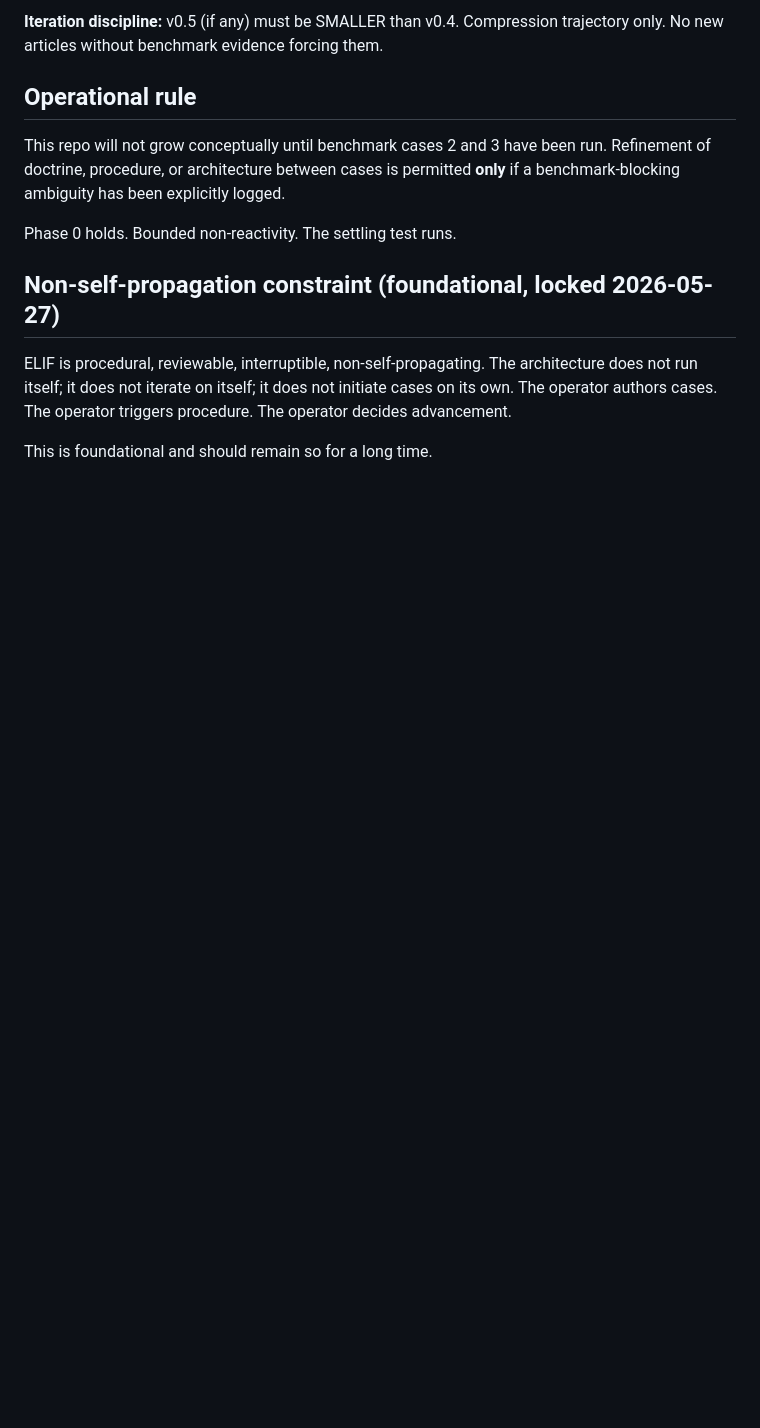
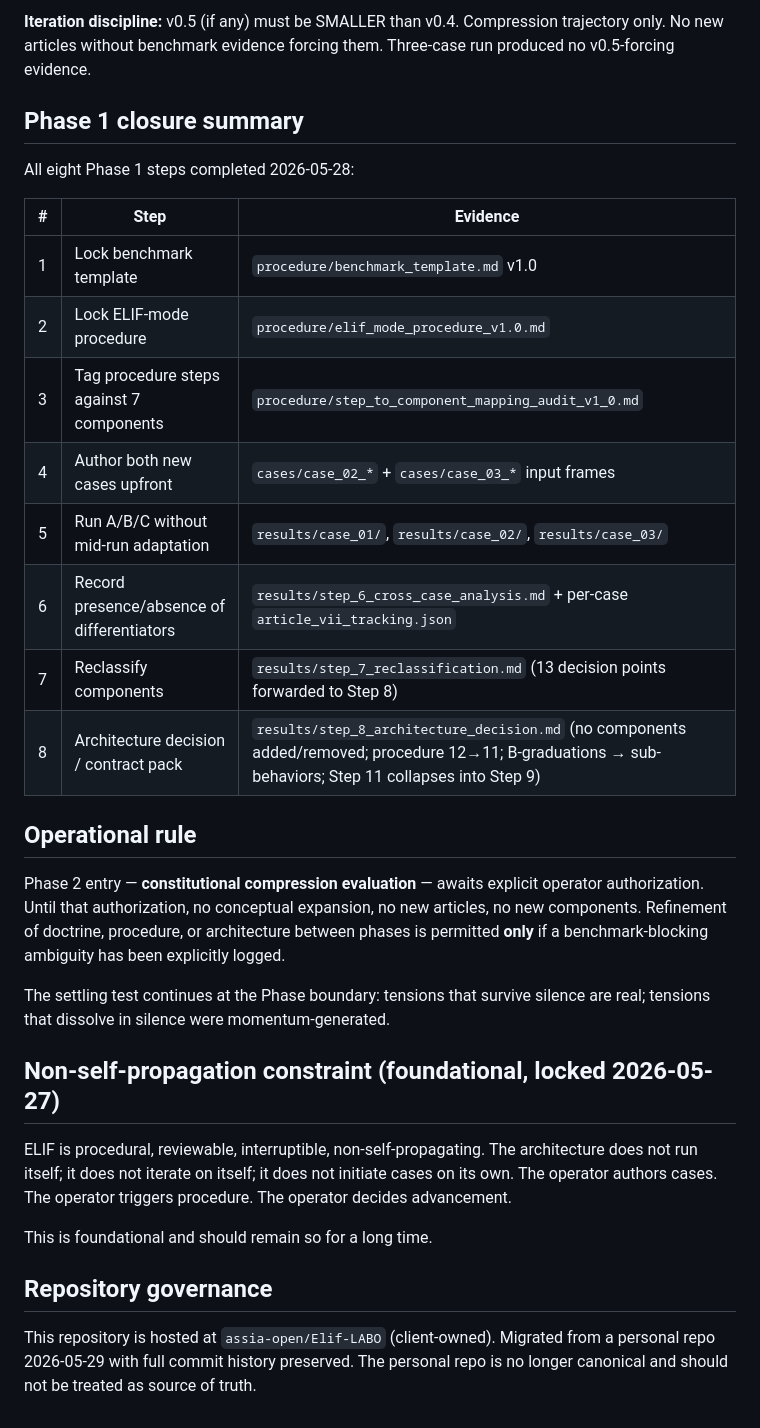
Before and after one commit to rabahdj2002/Elif-LABO, a Markdown page: README.md, the part around one of its changes. GitHub-like rendering; blank space fills up the shorter version.

```diff
--- a/README.md
+++ b/README.md
@@ -60,14 +65,33 @@ Experimental corrigible laboratory for **ELIF** — the corrigible discovery and
 
-**Iteration discipline:** v0.5 (if any) must be SMALLER than v0.4. Compression trajectory only. No new articles without benchmark evidence forcing them.
+**Iteration discipline:** v0.5 (if any) must be SMALLER than v0.4. Compression trajectory only. No new articles without benchmark evidence forcing them. Three-case run produced no v0.5-forcing evidence.
+
+## Phase 1 closure summary
+
+All eight Phase 1 steps completed 2026-05-28:
+
+| # | Step | Evidence |
+|---|---|---|
+| 1 | Lock benchmark template | `procedure/benchmark_template.md` v1.0 |
+| 2 | Lock ELIF-mode procedure | `procedure/elif_mode_procedure_v1.0.md` |
+| 3 | Tag procedure steps against 7 components | `procedure/step_to_component_mapping_audit_v1_0.md` |
+| 4 | Author both new cases upfront | `cases/case_02_*` + `cases/case_03_*` input frames |
+| 5 | Run A/B/C without mid-run adaptation | `results/case_01/`, `results/case_02/`, `results/case_03/` |
+| 6 | Record presence/absence of differentiators | `results/step_6_cross_case_analysis.md` + per-case `article_vii_tracking.json` |
+| 7 | Reclassify components | `results/step_7_reclassification.md` (13 decision points forwarded to Step 8) |
+| 8 | Architecture decision / contract pack | `results/step_8_architecture_decision.md` (no components added/removed; procedure 12→11; B-graduations → sub-behaviors; Step 11 collapses into Step 9) |
 
 ## Operational rule
 
-This repo will not grow conceptually until benchmark cases 2 and 3 have been run. Refinement of doctrine, procedure, or architecture between cases is permitted **only** if a benchmark-blocking ambiguity has been explicitly logged.
+Phase 2 entry — **constitutional compression evaluation** — awaits explicit operator authorization. Until that authorization, no conceptual expansion, no new articles, no new components. Refinement of doctrine, procedure, or architecture between phases is permitted **only** if a benchmark-blocking ambiguity has been explicitly logged.
 
-Phase 0 holds. Bounded non-reactivity. The settling test runs.
+The settling test continues at the Phase boundary: tensions that survive silence are real; tensions that dissolve in silence were momentum-generated.
 
 ## Non-self-propagation constraint (foundational, locked 2026-05-27)
 
 ELIF is procedural, reviewable, interruptible, non-self-propagating. The architecture does not run itself; it does not iterate on itself; it does not initiate cases on its own. The operator authors cases. The operator triggers procedure. The operator decides advancement.
 
 This is foundational and should remain so for a long time.
+
+## Repository governance
+
+This repository is hosted at `assia-open/Elif-LABO` (client-owned). Migrated from a personal repo 2026-05-29 with full commit history preserved. The personal repo is no longer canonical and should not be treated as source of truth.
```
Also changed, not shown: other parts of README.md (+25 -20 lines).
